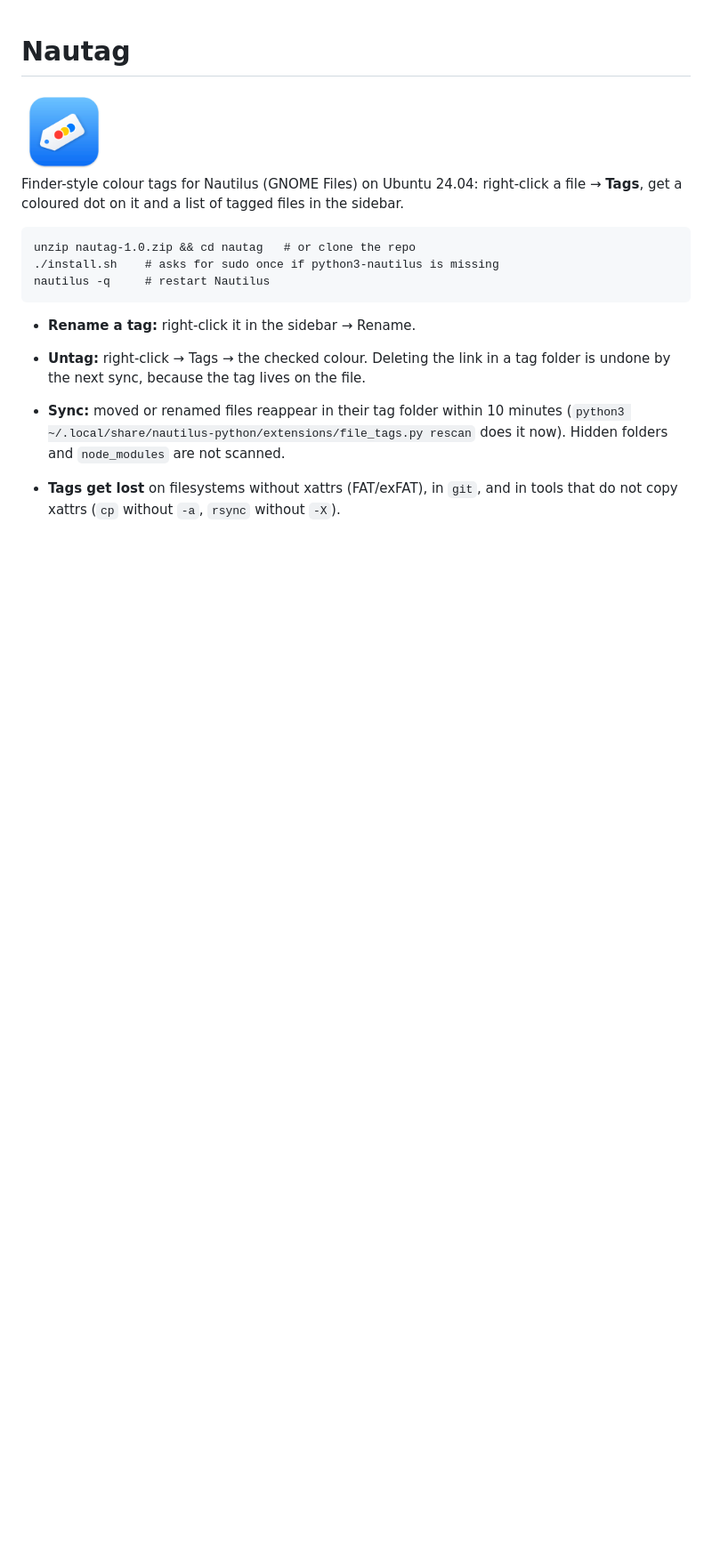
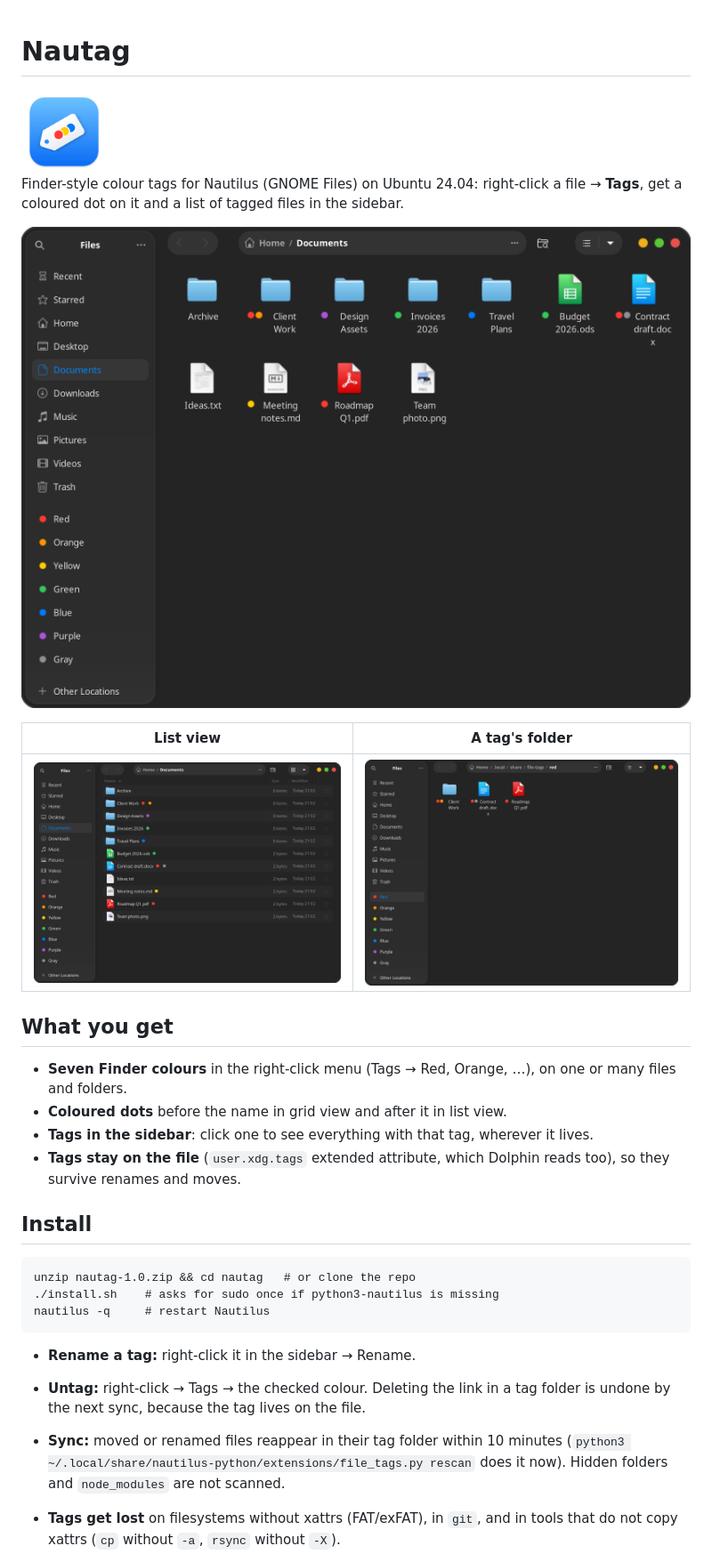
Before and after one commit to basskibo/nautag, a Markdown page: README.md, the part around the change. Shown at 89% size. Rendered like a GitHub page; pictures changed too: screenshots/grid.png (added), screenshots/list.png (added), screenshots/tag-folder.png (added); blank space fills up the shorter version.

Commit message:
Screenshots, README features, tighter dots for multi-tag files
- Grid, list and tag folder screenshots in README
- Trim the emblem padding so two tags no longer squeeze a name into
  mid-word wraps
- Screenshots and releases stay out of the zip

Co-Authored-By: Claude Opus 5.5 <noreply@anthropic.com>

```diff
--- a/README.md
+++ b/README.md
@@ -3,6 +3,21 @@
 <img src="icon.png" width="96" alt="">
 
 Finder-style colour tags for Nautilus (GNOME Files) on Ubuntu 24.04: right-click a file → **Tags**, get a coloured dot on it and a list of tagged files in the sidebar.
+
+![Tagged files in grid view, tag list in the sidebar](screenshots/grid.png)
+
+| List view | A tag's folder |
+| --- | --- |
+| ![List view with tag dots after the names](screenshots/list.png) | ![Everything tagged Red in one place](screenshots/tag-folder.png) |
+
+## What you get
+
+- **Seven Finder colours** in the right-click menu (Tags → Red, Orange, …), on one or many files and folders.
+- **Coloured dots** before the name in grid view and after it in list view.
+- **Tags in the sidebar**: click one to see everything with that tag, wherever it lives.
+- **Tags stay on the file** (`user.xdg.tags` extended attribute, which Dolphin reads too), so they survive renames and moves.
+
+## Install
 
     unzip nautag-1.0.zip && cd nautag   # or clone the repo
     ./install.sh    # asks for sudo once if python3-nautilus is missing
```
Also changed, not shown: 3 other files.
